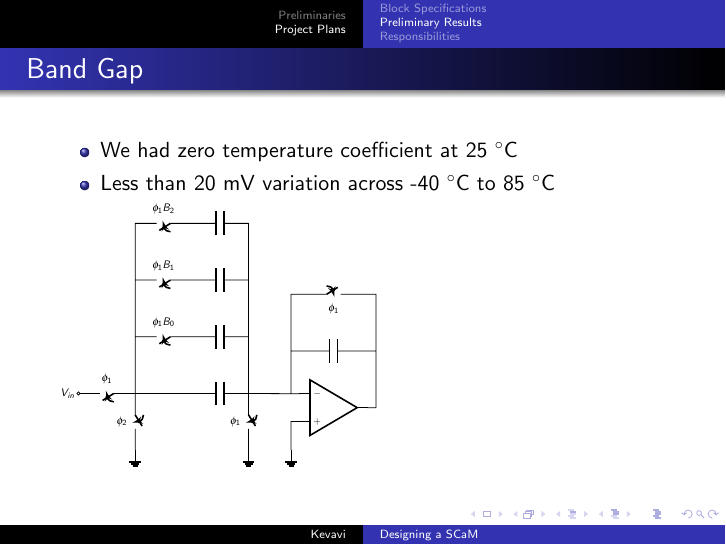
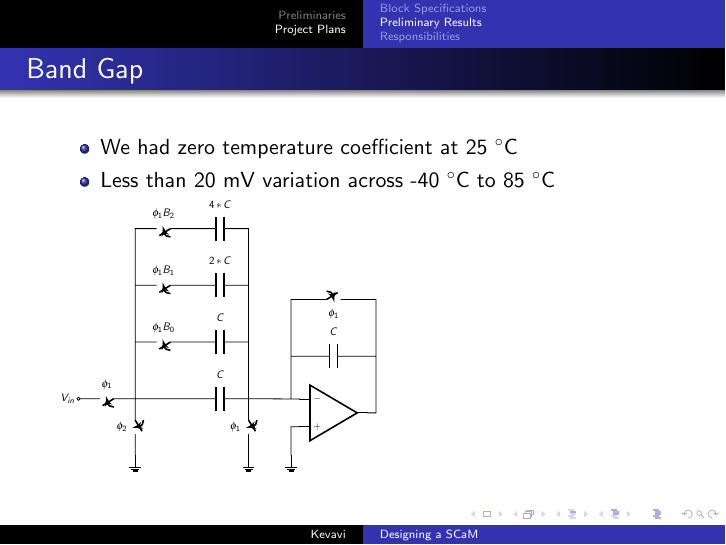
Before and after one commit to aviralpandey/SCaM, LaTeX slides (presentation-1.tex, which reads circuits/PGA_circuit.tex): page 17 of 22. Compiled offline with pdfLaTeX.

Commit message:
fixing circuits

```diff
--- a/circuits/PGA_circuit.tex
+++ b/circuits/PGA_circuit.tex
@@ -3,23 +3,23 @@
     (0,0)
     node[op amp](opamp1){}
     (opamp1.out) -| (1.5,2)
-    to [C] ++(-3,0)
+    to [C, l_=$C$] ++(-3,0)
     (-1.5,2) |- (opamp1.-)
     (-1.5,2) to[short] ++(0,2)
     to [spst, l_=$\phi_1$] ++(3,0)
     to [short] ++(0,-2)
 
     (opamp1.-) -- (-3,0.5)
-    (-3,0.5) to[C] ++(-2,0)
+    (-3,0.5) to[C, l_=$C$] ++(-2,0)
     to[short] ++(-2,0)
     (-3,0.5) to[short] ++(0,2)
-    to[C] ++(-2,0)
+    to[C, l_=$C$] ++(-2,0)
     to[spst, l_=$\phi_1 B_0$] ++(-2,0)
     (-3,0.5) to[short] ++(0,4)
-    to[C] ++(-2,0)
+    to[C, l_=$2*C$] ++(-2,0)
     to[spst, l_=$\phi_1 B_1$] ++(-2,0)
     (-3,0.5) to[short] ++(0,6)
-    to[C] ++(-2,0)
+    to[C, l_=$4*C$] ++(-2,0)
     to[spst, l_=$\phi_1 B_2$] ++(-2,0)
     to[short] ++(0,-6)
     to[spst, l_=$\phi_2$] ++(0,-2)
```
